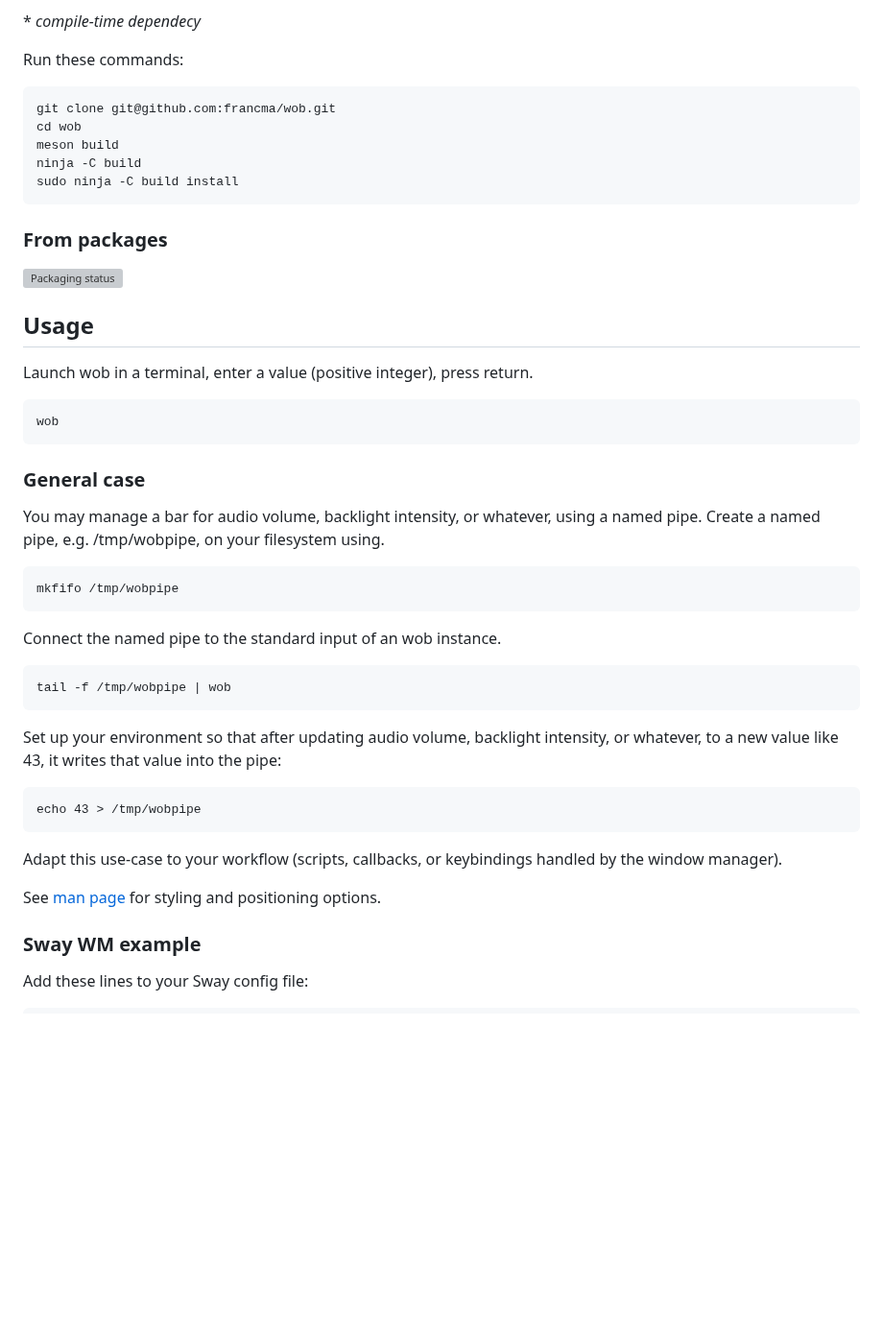
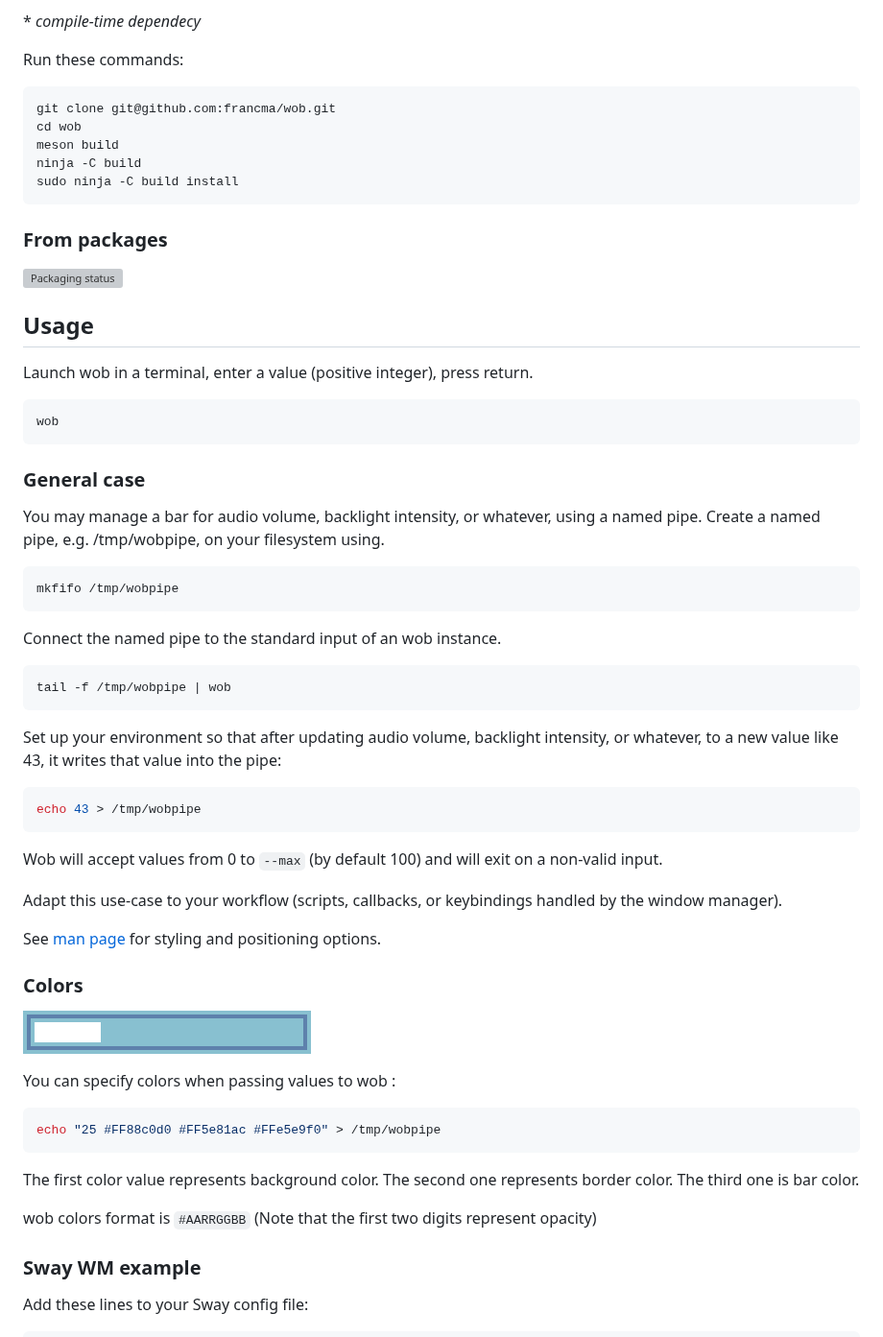
Before and after one commit to francma/wob, a Markdown page: README.md, the part around the change. Shown at 96% size. GitHub-like rendering; pictures changed too: doc/img/wob_colored.png (added); blank space fills up the shorter version; grey boxes are pictures that could not be loaded.

Commit message:
Add color example in Readme

````diff
--- a/README.md
+++ b/README.md
@@ -26,7 +26,7 @@ Install dependencies:
 
 Run these commands:
 
-```
+```shell script
 git clone git@github.com:francma/wob.git
 cd wob
 meson build
@@ -42,7 +42,7 @@ sudo ninja -C build install
 
 Launch wob in a terminal, enter a value (positive integer), press return.
 
-```
+```shell script
 wob
 ```
 
@@ -50,25 +50,43 @@ wob
 
 You may manage a bar for audio volume, backlight intensity, or whatever, using a named pipe. Create a named pipe, e.g. /tmp/wobpipe, on your filesystem using.
 
-```
+```shell script
 mkfifo /tmp/wobpipe
 ```
 
 Connect the named pipe to the standard input of an wob instance.
 
-```
+```shell script
 tail -f /tmp/wobpipe | wob
 ```
 
 Set up your environment so that after updating audio volume, backlight intensity, or whatever, to a new value like 43, it writes that value into the pipe:
 
-```
+```shell script
 echo 43 > /tmp/wobpipe
 ```
+
+Wob will accept values from 0 to `--max` (by default 100) and will exit on a non-valid input.
 
 Adapt this use-case to your workflow (scripts, callbacks, or keybindings handled by the window manager).
 
 See [man page](https://github.com/francma/wob/blob/master/wob.1.scd) for styling and positioning options.
+
+### Colors
+
+![wob_colored](doc/img/wob_colored.png)
+
+You can specify colors when passing values to wob :
+
+```shell script
+echo "25 #FF88c0d0 #FF5e81ac #FFe5e9f0" > /tmp/wobpipe
+```
+
+The first color value represents background color.
+The second one represents border color.
+The third one is bar color.
+
+wob colors format is `#AARRGGBB` (Note that the first two digits represent opacity)
 
 ### Sway WM example
 
````
Also changed, not shown: 1 other file.
